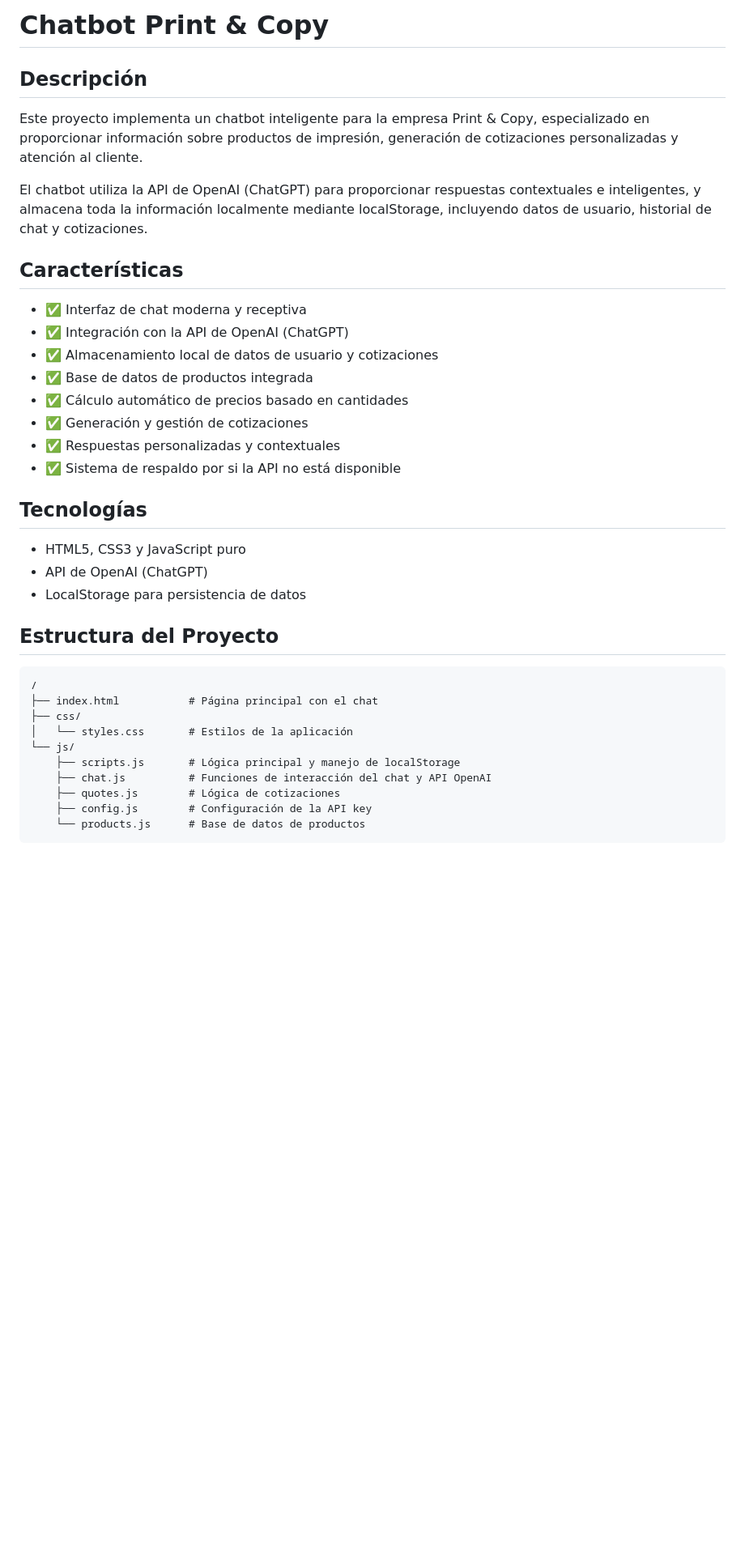
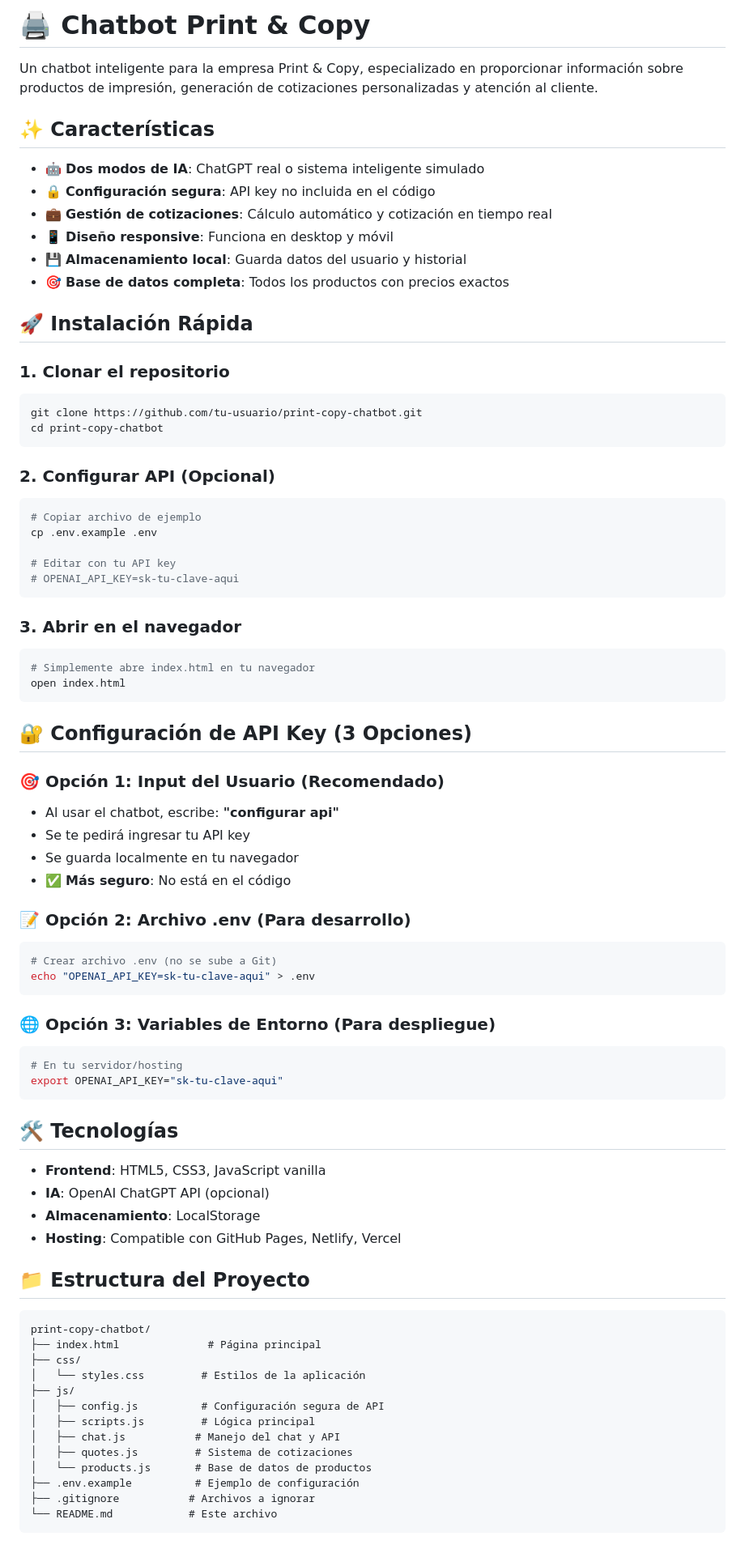
Before and after one commit to deepmindneural/blank-app, a Markdown page: README.md, the part around the change printed below. Shown: that part at 81% size. Rendered like a GitHub page; blank space fills up the shorter version.

````diff
--- a/README.md
+++ b/README.md
@@ -1,40 +1,81 @@
-# Chatbot Print & Copy
+# 🖨️ Chatbot Print & Copy
 
-## Descripción
+Un chatbot inteligente para la empresa Print & Copy, especializado en proporcionar información sobre productos de impresión, generación de cotizaciones personalizadas y atención al cliente.
 
-Este proyecto implementa un chatbot inteligente para la empresa Print & Copy, especializado en proporcionar información sobre productos de impresión, generación de cotizaciones personalizadas y atención al cliente.
+## ✨ Características
 
-El chatbot utiliza la API de OpenAI (ChatGPT) para proporcionar respuestas contextuales e inteligentes, y almacena toda la información localmente mediante localStorage, incluyendo datos de usuario, historial de chat y cotizaciones.
+- 🤖 **Dos modos de IA**: ChatGPT real o sistema inteligente simulado
+- 🔒 **Configuración segura**: API key no incluida en el código
+- 💼 **Gestión de cotizaciones**: Cálculo automático y cotización en tiempo real
+- 📱 **Diseño responsive**: Funciona en desktop y móvil
+- 💾 **Almacenamiento local**: Guarda datos del usuario y historial
+- 🎯 **Base de datos completa**: Todos los productos con precios exactos
 
-## Características
+## 🚀 Instalación Rápida
 
-- ✅ Interfaz de chat moderna y receptiva
-- ✅ Integración con la API de OpenAI (ChatGPT)
-- ✅ Almacenamiento local de datos de usuario y cotizaciones
-- ✅ Base de datos de productos integrada
-- ✅ Cálculo automático de precios basado en cantidades
-- ✅ Generación y gestión de cotizaciones
-- ✅ Respuestas personalizadas y contextuales
-- ✅ Sistema de respaldo por si la API no está disponible
+### 1. Clonar el repositorio
+```bash
+git clone https://github.com/tu-usuario/print-copy-chatbot.git
+cd print-copy-chatbot
+```
 
-## Tecnologías
+### 2. Configurar API (Opcional)
+```bash
+# Copiar archivo de ejemplo
+cp .env.example .env
 
-- HTML5, CSS3 y JavaScript puro
-- API de OpenAI (ChatGPT)
-- LocalStorage para persistencia de datos
+# Editar con tu API key
+# OPENAI_API_KEY=sk-tu-clave-aqui
+```
 
-## Estructura del Proyecto
+### 3. Abrir en el navegador
+```bash
+# Simplemente abre index.html en tu navegador
+open index.html
+```
+
+## 🔐 Configuración de API Key (3 Opciones)
+
+### 🎯 Opción 1: Input del Usuario (Recomendado)
+- Al usar el chatbot, escribe: **"configurar api"**
+- Se te pedirá ingresar tu API key
+- Se guarda localmente en tu navegador
+- ✅ **Más seguro**: No está en el código
+
+### 📝 Opción 2: Archivo .env (Para desarrollo)
+```bash
+# Crear archivo .env (no se sube a Git)
+echo "OPENAI_API_KEY=sk-tu-clave-aqui" > .env
+```
+
+### 🌐 Opción 3: Variables de Entorno (Para despliegue)
+```bash
+# En tu servidor/hosting
+export OPENAI_API_KEY="sk-tu-clave-aqui"
+```
+
+## 🛠️ Tecnologías
+
+- **Frontend**: HTML5, CSS3, JavaScript vanilla
+- **IA**: OpenAI ChatGPT API (opcional)
+- **Almacenamiento**: LocalStorage
+- **Hosting**: Compatible con GitHub Pages, Netlify, Vercel
+
+## 📁 Estructura del Proyecto
 
 ```
-/
-├── index.html           # Página principal con el chat
+print-copy-chatbot/
+├── index.html              # Página principal
 ├── css/
-│   └── styles.css       # Estilos de la aplicación
-└── js/
-    ├── scripts.js       # Lógica principal y manejo de localStorage
-    ├── chat.js          # Funciones de interacción del chat y API OpenAI
-    ├── quotes.js        # Lógica de cotizaciones
-    ├── config.js        # Configuración de la API key
-    └── products.js      # Base de datos de productos
+│   └── styles.css         # Estilos de la aplicación
+├── js/
+│   ├── config.js          # Configuración segura de API
+│   ├── scripts.js         # Lógica principal
+│   ├── chat.js           # Manejo del chat y API
+│   ├── quotes.js         # Sistema de cotizaciones
+│   └── products.js       # Base de datos de productos
+├── .env.example          # Ejemplo de configuración
+├── .gitignore           # Archivos a ignorar
+└── README.md            # Este archivo
 ```
 
````
Also changed, not shown: other parts of README.md (+85 -30 lines).
